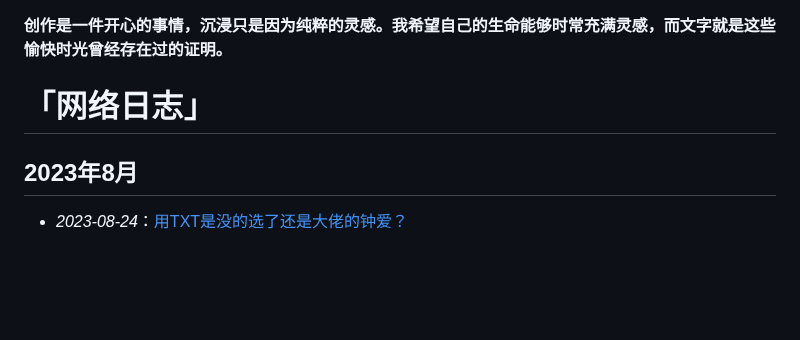
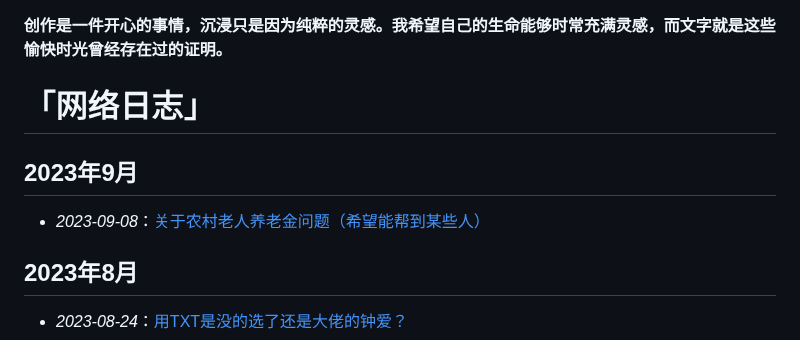
Before and after one commit to freepoint-jsj/freepoint.GitHub.io, a Markdown page: README.md, the part around the change. GitHub-like rendering; blank space fills up the shorter version.

Commit message:
Update README.md
新增一篇“关于农村老人养老金问题（希望能帮到某些人）”

```diff
--- a/README.md
+++ b/README.md
@@ -1,6 +1,8 @@
 __创作是一件开心的事情，沉浸只是因为纯粹的灵感。我希望自己的生命能够时常充满灵感，而文字就是这些愉快时光曾经存在过的证明。__
 <br>
 # 「网络日志」
+## 2023年9月
+* _2023-09-08_：[关于农村老人养老金问题（希望能帮到某些人）](https://github.com/freepoint-jsj/freepoint.GitHub.io/issues/54#issue-1887067903)
 ## 2023年8月
 * _2023-08-24_：[用TXT是没的选了还是大佬的钟爱？](https://github.com/freepoint-jsj/freepoint.GitHub.io/issues/53#issue-1864696223)
 ## 2023年7月
```
